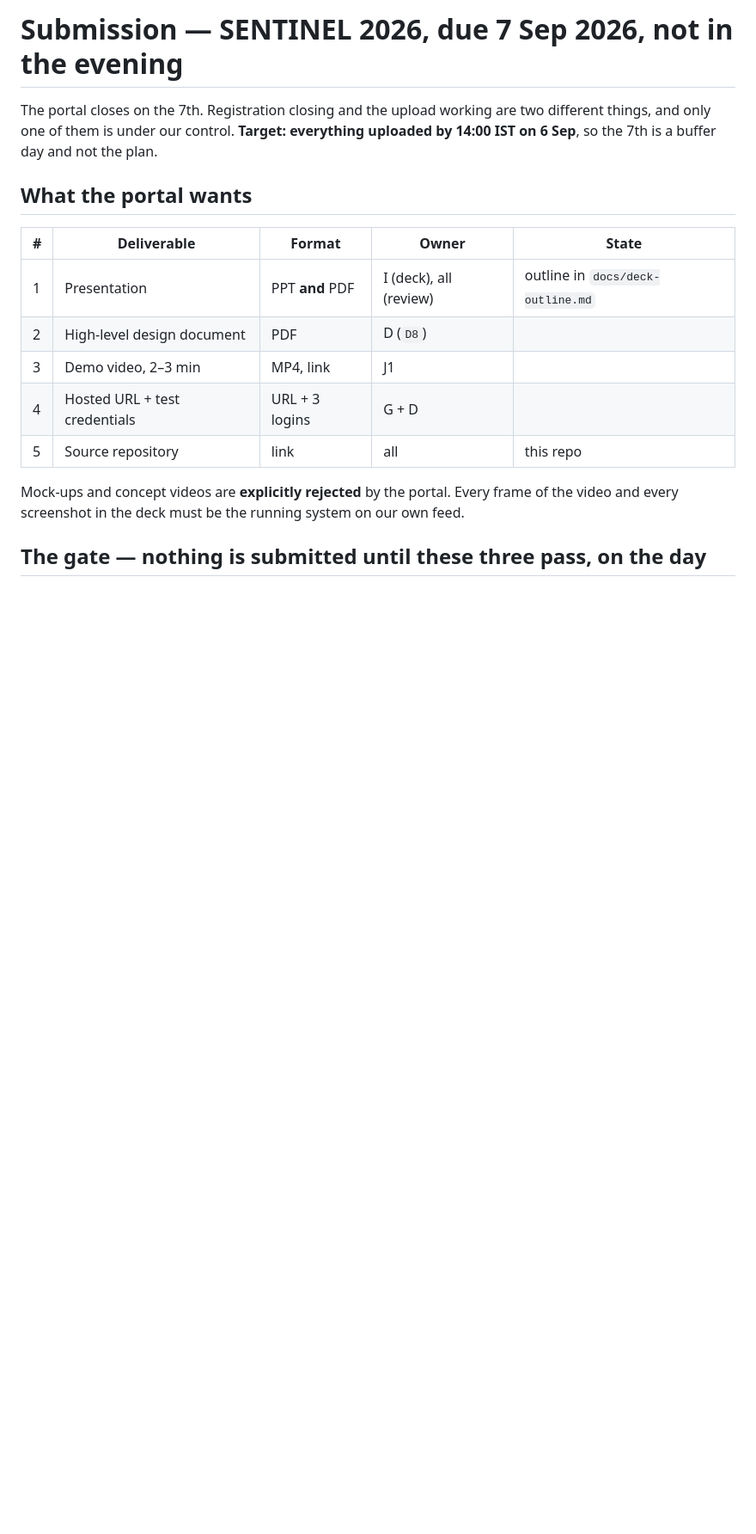
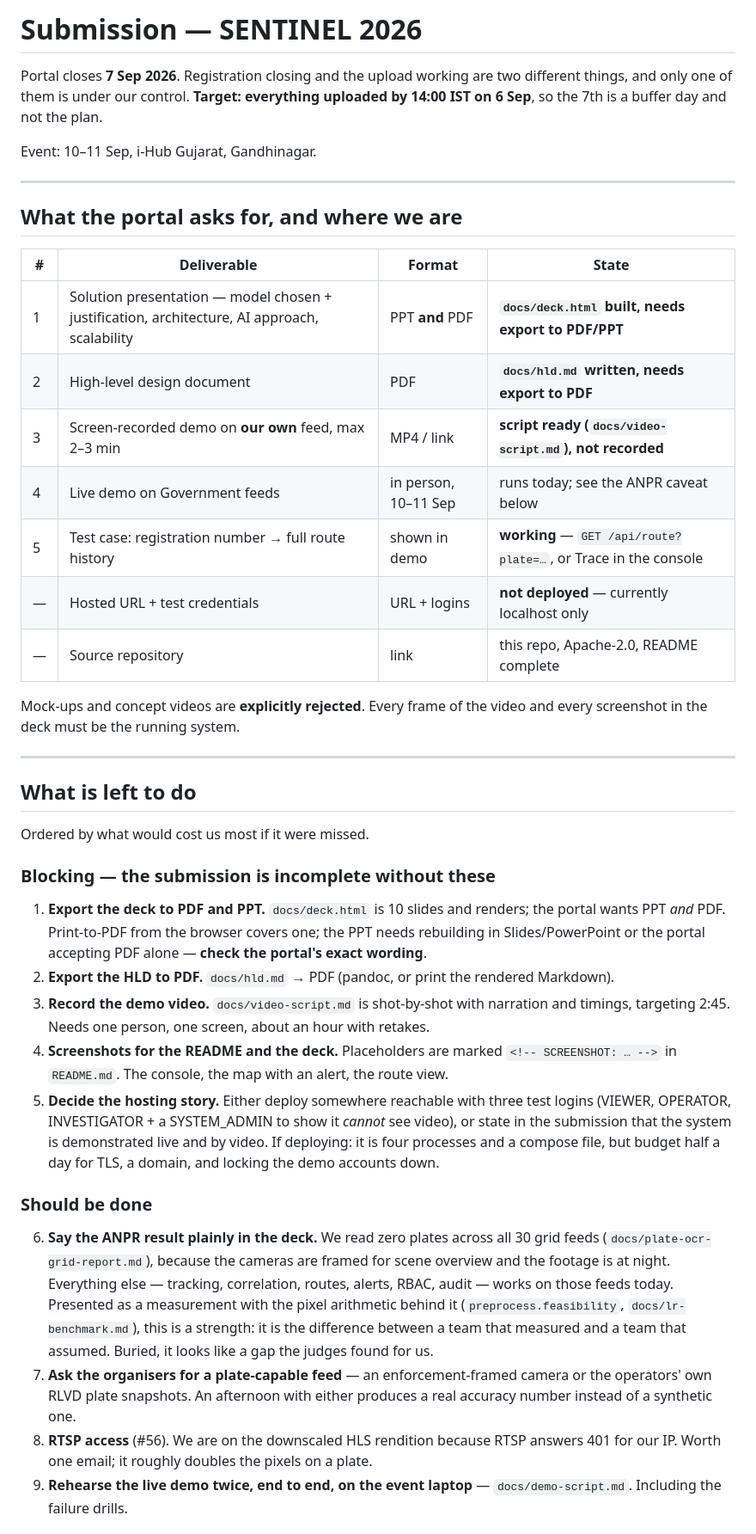
Before and after one commit to Priyanshu-byte-coder/prahari, a Markdown page: docs/submission.md, the part around one of its changes. Shown at 86% size. Rendered like a GitHub page; blank space fills up the shorter version.

```diff
--- a/docs/submission.md
+++ b/docs/submission.md
@@ -1,20 +1,64 @@
-# Submission — SENTINEL 2026, due **7 Sep 2026**, not in the evening
+# Submission — SENTINEL 2026
 
-The portal closes on the 7th. Registration closing and the upload working are two different
+Portal closes **7 Sep 2026**. Registration closing and the upload working are two different
 things, and only one of them is under our control. **Target: everything uploaded by 14:00 IST on
 6 Sep**, so the 7th is a buffer day and not the plan.
 
-## What the portal wants
+Event: 10–11 Sep, i-Hub Gujarat, Gandhinagar.
 
-| # | Deliverable | Format | Owner | State |
-|---|---|---|---|---|
-| 1 | Presentation | PPT **and** PDF | I (deck), all (review) | outline in `docs/deck-outline.md` |
-| 2 | High-level design document | PDF | D (`D8`) | |
-| 3 | Demo video, 2–3 min | MP4, link | J1 | |
-| 4 | Hosted URL + test credentials | URL + 3 logins | G + D | |
-| 5 | Source repository | link | all | this repo |
+---
 
-Mock-ups and concept videos are **explicitly rejected** by the portal. Every frame of the video
-and every screenshot in the deck must be the running system on our own feed.
+## What the portal asks for, and where we are
 
-## The gate — nothing is submitted until these three pass, on the day
+| # | Deliverable | Format | State |
+|---|---|---|---|
+| 1 | Solution presentation — model chosen + justification, architecture, AI approach, scalability | PPT **and** PDF | **`docs/deck.html` built, needs export to PDF/PPT** |
+| 2 | High-level design document | PDF | **`docs/hld.md` written, needs export to PDF** |
+| 3 | Screen-recorded demo on **our own** feed, max 2–3 min | MP4 / link | **script ready (`docs/video-script.md`), not recorded** |
+| 4 | Live demo on Government feeds | in person, 10–11 Sep | runs today; see the ANPR caveat below |
+| 5 | Test case: registration number → full route history | shown in demo | **working** — `GET /api/route?plate=…`, or Trace in the console |
+| — | Hosted URL + test credentials | URL + logins | **not deployed** — currently localhost only |
+| — | Source repository | link | this repo, Apache-2.0, README complete |
+
+Mock-ups and concept videos are **explicitly rejected**. Every frame of the video and every
+screenshot in the deck must be the running system.
+
+---
+
+## What is left to do
+
+Ordered by what would cost us most if it were missed.
+
+### Blocking — the submission is incomplete without these
+
+1. **Export the deck to PDF and PPT.** `docs/deck.html` is 10 slides and renders; the portal
+   wants PPT *and* PDF. Print-to-PDF from the browser covers one; the PPT needs rebuilding in
+   Slides/PowerPoint or the portal accepting PDF alone — **check the portal's exact wording**.
+2. **Export the HLD to PDF.** `docs/hld.md` → PDF (pandoc, or print the rendered Markdown).
+3. **Record the demo video.** `docs/video-script.md` is shot-by-shot with narration and timings,
+   targeting 2:45. Needs one person, one screen, about an hour with retakes.
+4. **Screenshots for the README and the deck.** Placeholders are marked
+   `<!-- SCREENSHOT: … -->` in `README.md`. The console, the map with an alert, the route view.
+5. **Decide the hosting story.** Either deploy somewhere reachable with three test logins
+   (VIEWER, OPERATOR, INVESTIGATOR + a SYSTEM_ADMIN to show it *cannot* see video), or state in
+   the submission that the system is demonstrated live and by video. If deploying: it is four
+   processes and a compose file, but budget half a day for TLS, a domain, and locking the demo
+   accounts down.
+
+### Should be done
+
+6. **Say the ANPR result plainly in the deck.** We read zero plates across all 30 grid feeds
+   (`docs/plate-ocr-grid-report.md`), because the cameras are framed for scene overview and the
+   footage is at night. Everything else — tracking, correlation, routes, alerts, RBAC, audit —
+   works on those feeds today. Presented as a measurement with the pixel arithmetic behind it
+   (`preprocess.feasibility`, `docs/lr-benchmark.md`), this is a strength: it is the difference
+   between a team that measured and a team that assumed. Buried, it looks like a gap the judges
+   found for us.
+7. **Ask the organisers for a plate-capable feed** — an enforcement-framed camera or the
+   operators' own RLVD plate snapshots. An afternoon with either produces a real accuracy number
+   instead of a synthetic one.
+8. **RTSP access** (#56). We are on the downscaled HLS rendition because RTSP answers 401 for our
+   IP. Worth one email; it roughly doubles the pixels on a plate.
+9. **Rehearse the live demo twice, end to end, on the event laptop** — `docs/demo-script.md`.
+   Including the failure drills.
+
```
Also changed, not shown: other parts of docs/submission.md (+35 -64 lines), knowledge_base.md (+21 -0 lines).
